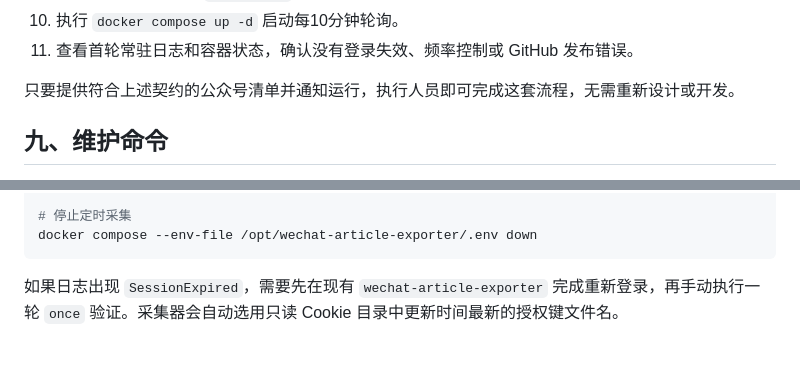
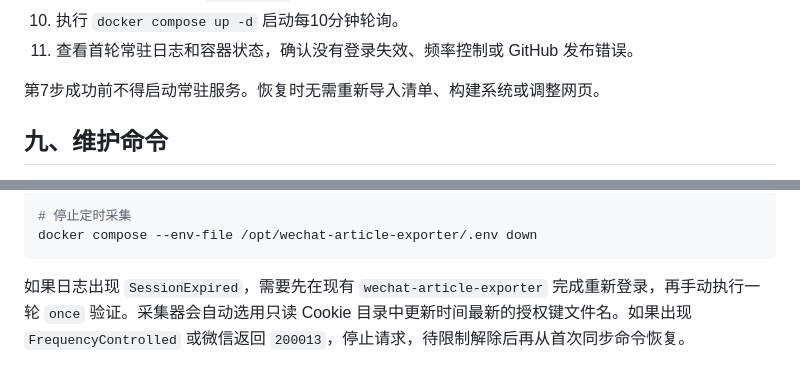
Before and after one commit to im-xjh/zksk, a Markdown page: 京宣参阅消息/公众号采集任务进度.md, 2 parts joined by grey strips. Drawn GitHub-style.

````diff
--- a/京宣参阅消息/公众号采集任务进度.md
+++ b/京宣参阅消息/公众号采集任务进度.md
@@ -179,7 +190,7 @@ GitHub Pages 已启用，发布源为 `main` 分支的 `/docs` 目录。公开
 10. 执行 `docker compose up -d` 启动每10分钟轮询。
 11. 查看首轮常驻日志和容器状态，确认没有登录失效、频率控制或 GitHub 发布错误。
 
-只要提供符合上述契约的公众号清单并通知运行，执行人员即可完成这套流程，无需重新设计或开发。
+第7步成功前不得启动常驻服务。恢复时无需重新导入清单、构建系统或调整网页。
 
 ## 九、维护命令
 
@@ -211,4 +222,4 @@ docker compose --env-file /opt/wechat-article-exporter/.env logs --tail=100
 docker compose --env-file /opt/wechat-article-exporter/.env down
 ```
 
-如果日志出现 `SessionExpired`，需要先在现有 `wechat-article-exporter` 完成重新登录，再手动执行一轮 `once` 验证。采集器会自动选用只读 Cookie 目录中更新时间最新的授权键文件名。
+如果日志出现 `SessionExpired`，需要先在现有 `wechat-article-exporter` 完成重新登录，再手动执行一轮 `once` 验证。采集器会自动选用只读 Cookie 目录中更新时间最新的授权键文件名。如果出现 `FrequencyControlled` 或微信返回 `200013`，停止请求，待限制解除后再从首次同步命令恢复。
````
Also changed, not shown: other parts of 京宣参阅消息/公众号采集任务进度.md (+20 -9 lines).
